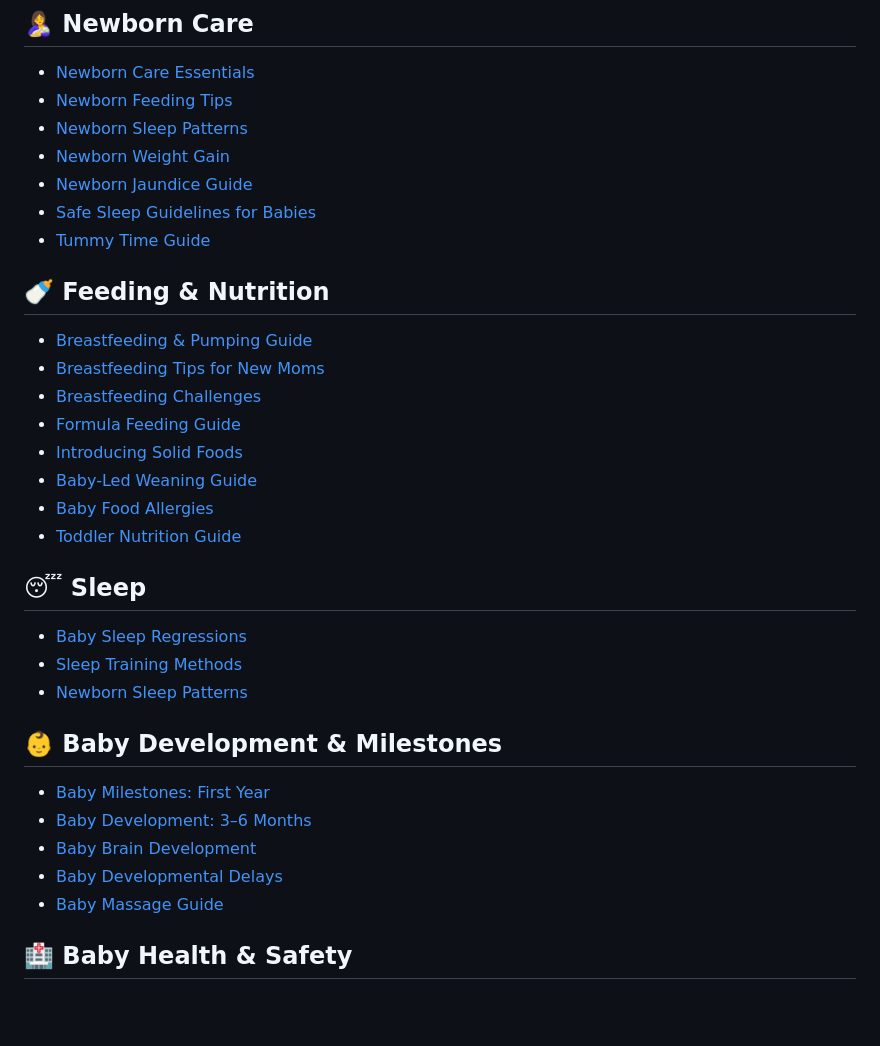
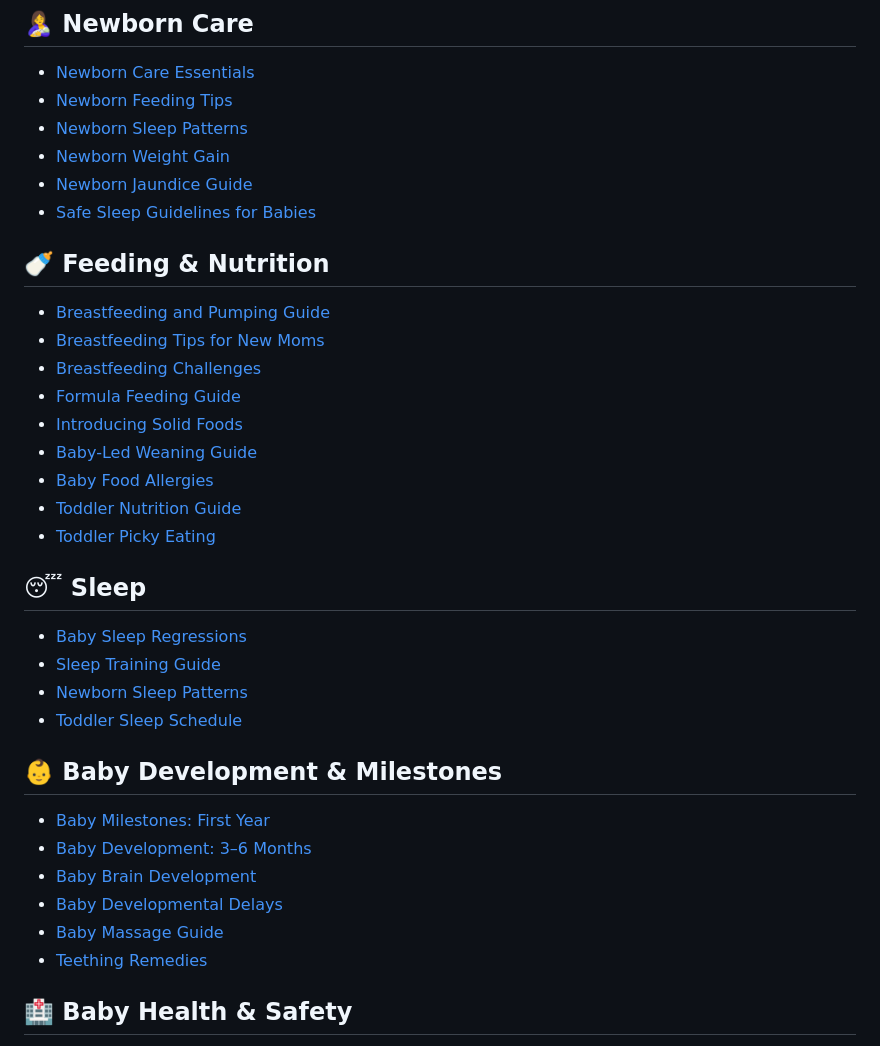
Before and after one commit to hijmayer/mama-knows-best, a Markdown page: README.md, the part around one of its changes. GitHub-like rendering; blank space fills up the shorter version.

```diff
--- a/README.md
+++ b/README.md
@@ -16,11 +16,10 @@ A trusted parenting and baby care blog written by Jordan — covering everything
 - [Newborn Weight Gain](https://mamaknowsbest.live/blog/newborn-weight-gain.html)
 - [Newborn Jaundice Guide](https://mamaknowsbest.live/blog/newborn-jaundice-guide.html)
 - [Safe Sleep Guidelines for Babies](https://mamaknowsbest.live/blog/safe-sleep-guidelines.html)
-- [Tummy Time Guide](https://mamaknowsbest.live/blog/tummy-time-guide.html)
 
 ## 🍼 Feeding & Nutrition
 
-- [Breastfeeding & Pumping Guide](https://mamaknowsbest.live/blog/breastfeeding-pumping-guide.html)
+- [Breastfeeding and Pumping Guide](https://mamaknowsbest.live/blog/breastfeeding-pumping-guide.html)
 - [Breastfeeding Tips for New Moms](https://mamaknowsbest.live/blog/breastfeeding-tips-for-new-moms.html)
 - [Breastfeeding Challenges](https://mamaknowsbest.live/blog/breastfeeding-challenges.html)
 - [Formula Feeding Guide](https://mamaknowsbest.live/blog/formula-feeding-guide.html)
@@ -28,12 +27,14 @@ A trusted parenting and baby care blog written by Jordan — covering everything
 - [Baby-Led Weaning Guide](https://mamaknowsbest.live/blog/baby-led-weaning-guide.html)
 - [Baby Food Allergies](https://mamaknowsbest.live/blog/baby-food-allergies.html)
 - [Toddler Nutrition Guide](https://mamaknowsbest.live/blog/toddler-nutrition-guide.html)
+- [Toddler Picky Eating](https://mamaknowsbest.live/blog/toddler-picky-eating.html)
 
 ## 😴 Sleep
 
 - [Baby Sleep Regressions](https://mamaknowsbest.live/blog/baby-sleep-regressions.html)
-- [Sleep Training Methods](https://mamaknowsbest.live/blog/sleep-training-methods.html)
+- [Sleep Training Guide](https://mamaknowsbest.live/blog/sleep-training-guide.html)
 - [Newborn Sleep Patterns](https://mamaknowsbest.live/blog/newborn-sleep-patterns.html)
+- [Toddler Sleep Schedule](https://mamaknowsbest.live/blog/toddler-sleep-schedule.html)
 
 ## 👶 Baby Development & Milestones
 
@@ -42,6 +43,7 @@ A trusted parenting and baby care blog written by Jordan — covering everything
 - [Baby Brain Development](https://mamaknowsbest.live/blog/baby-brain-development.html)
 - [Baby Developmental Delays](https://mamaknowsbest.live/blog/baby-developmental-delays.html)
 - [Baby Massage Guide](https://mamaknowsbest.live/blog/baby-massage-guide.html)
+- [Teething Remedies](https://mamaknowsbest.live/blog/teething-remedies.html)
 
 ## 🏥 Baby Health & Safety
 
```
Also changed, not shown: other parts of README.md (+18 -15 lines).
